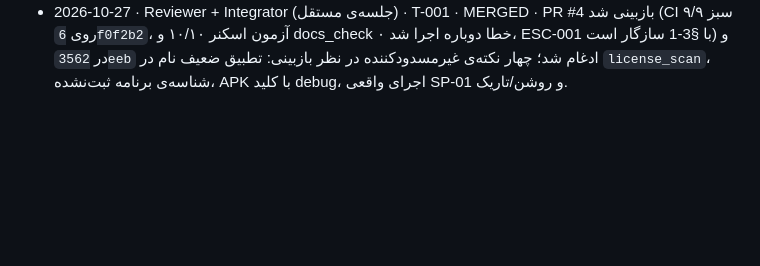
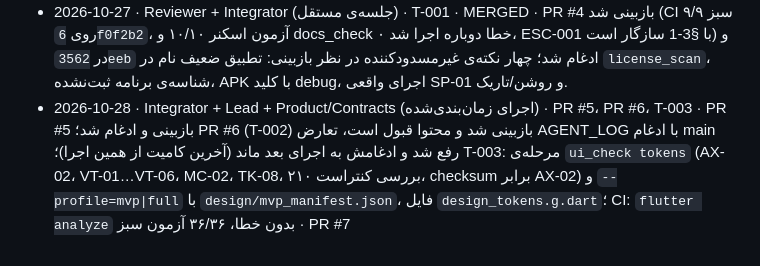
Before and after one commit to BlueHubbot/BlueHesab-Mini, a Markdown page: docs/ops/AGENT_LOG.md, the part around the change. Rendered like a GitHub page; blank space fills up the shorter version.

```diff
--- a/docs/ops/AGENT_LOG.md
+++ b/docs/ops/AGENT_LOG.md
@@ -17,3 +17,4 @@
 - 2026-10-26 · Lead · Q-03 · DONE · وظیفه‌ی زمان‌بندی‌شده‌ی مشاور ساخته و دستی اجرا شد؛ ESC-000 را بدون دخالت صاحب محصول جواب داد (فقط یک فایل در escalations، PR #2، CI سبز، ادغام شد)؛ ESC-000 بسته شد.
 - 2026-10-27 · Builder-Platform · T-001 · READY_FOR_REVIEW · اسکلت Flutter 3.47.8 (صفحه‌ی خالی RTL، فونت system تا ADR-UI-003؛ ESC-001 باز شد)، CI با ۹ کار سبز: analyze/test، اسکن مجوز (۲۴ بسته، ۰ copyleft)، اسکن راز (gitleaks، ۰ یافته)، ساخت APK/وب/ویندوز/مک/شبیه‌ساز iOS با SHA256SUMS؛ Actionها با SHA قفل شد · PR #4، https://github.com/BlueHubbot/BlueHesab-Mini/actions/runs/40407407136
 - 2026-10-27 · Reviewer + Integrator (جلسه‌ی مستقل) · T-001 · MERGED · PR #4 بازبینی شد (CI ۹/۹ سبز روی `6f0f2b2`، آزمون اسکنر ۱۰/۱۰ و docs_check ۰ خطا دوباره اجرا شد، ESC-001 با §3-1 سازگار است) و در `3562eeb` ادغام شد؛ چهار نکته‌ی غیرمسدودکننده در نظر بازبینی: تطبیق ضعیف نام در `license_scan`، شناسه‌ی برنامه ثبت‌نشده، APK با کلید debug، اجرای واقعی SP-01 و روشن/تاریک.
+- 2026-10-28 · Integrator + Lead + Product/Contracts (اجرای زمان‌بندی‌شده) · PR #5، PR #6، T-003 · PR #5 بازبینی و ادغام شد؛ PR #6 (T-002) بازبینی شد و محتوا قبول است، تعارض AGENT_LOG با ادغام main رفع شد و ادغامش به اجرای بعد ماند (آخرین کامیت از همین اجرا)؛ T-003: مرحله‌ی `ui_check tokens` (AX-02، VT-01…VT-06، MC-02، TK-08، ۲۱۰ بررسی کنتراست، checksum برابر AX-02) و `--profile=mvp|full` با `design/mvp_manifest.json`، فایل `design_tokens.g.dart`؛ CI: `flutter analyze` بدون خطا، ۳۶/۳۶ آزمون سبز · PR #7
```
Also changed, not shown: docs/ops/STATUS.md (+10 -1 lines), 1 other file.
